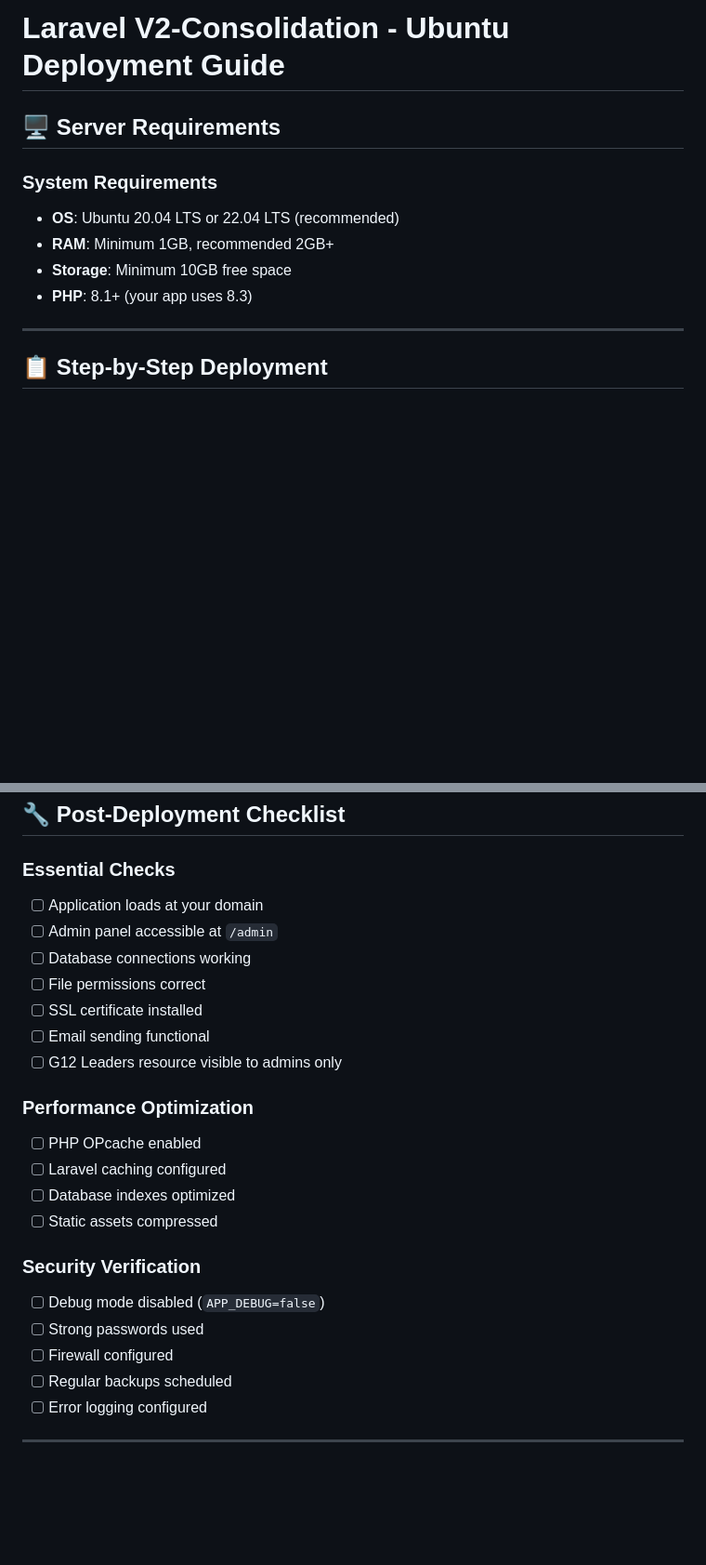
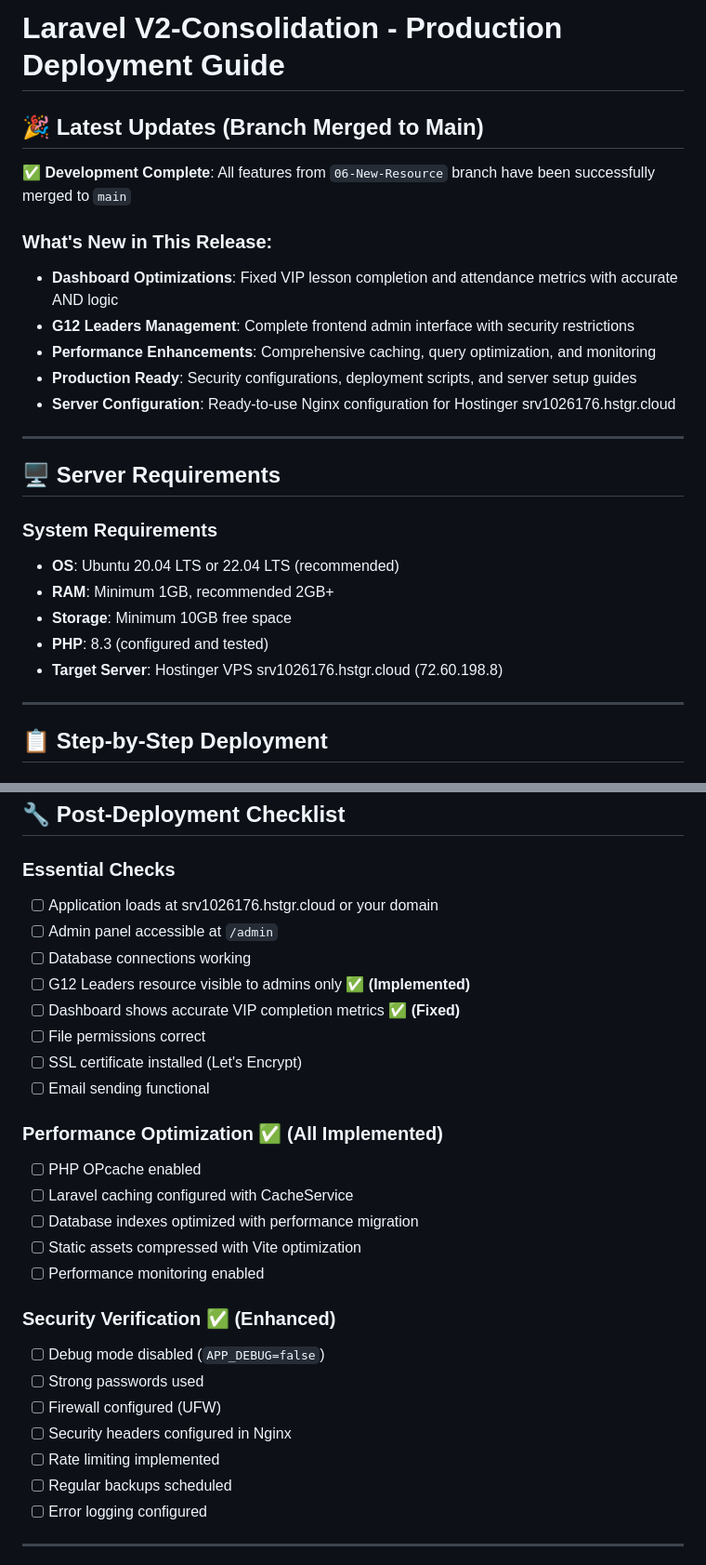
Before and after one commit to rsedilla/V1---Consolidation, a Markdown page: DEPLOYMENT.md, 2 parts joined by grey strips. Shown at 93% size. GitHub-like rendering; blank space fills up the shorter version.

```diff
--- a/DEPLOYMENT.md
+++ b/DEPLOYMENT.md
@@ -1,4 +1,17 @@
-# Laravel V2-Consolidation - Ubuntu Deployment Guide
+# Laravel V2-Consolidation - Production Deployment Guide
+
+## 🎉 Latest Updates (Branch Merged to Main)
+
+**✅ Development Complete**: All features from `06-New-Resource` branch have been successfully merged to `main`
+
+### What's New in This Release:
+- **Dashboard Optimizations**: Fixed VIP lesson completion and attendance metrics with accurate AND logic
+- **G12 Leaders Management**: Complete frontend admin interface with security restrictions
+- **Performance Enhancements**: Comprehensive caching, query optimization, and monitoring
+- **Production Ready**: Security configurations, deployment scripts, and server setup guides
+- **Server Configuration**: Ready-to-use Nginx configuration for Hostinger srv1026176.hstgr.cloud
+
+---
 
 ## 🖥️ Server Requirements
 
@@ -6,7 +19,8 @@
 - **OS**: Ubuntu 20.04 LTS or 22.04 LTS (recommended)
 - **RAM**: Minimum 1GB, recommended 2GB+
 - **Storage**: Minimum 10GB free space
-- **PHP**: 8.1+ (your app uses 8.3)
+- **PHP**: 8.3 (configured and tested)
+- **Target Server**: Hostinger VPS srv1026176.hstgr.cloud (72.60.198.8)
 
 ---
 
@@ -286,24 +310,28 @@ sudo supervisorctl start laravel-worker:*
 ## 🔧 Post-Deployment Checklist
 
 ### Essential Checks
-- [ ] Application loads at your domain
+- [ ] Application loads at srv1026176.hstgr.cloud or your domain
 - [ ] Admin panel accessible at `/admin`
 - [ ] Database connections working
+- [ ] G12 Leaders resource visible to admins only ✅ **(Implemented)**
+- [ ] Dashboard shows accurate VIP completion metrics ✅ **(Fixed)**
 - [ ] File permissions correct
-- [ ] SSL certificate installed
+- [ ] SSL certificate installed (Let's Encrypt)
 - [ ] Email sending functional
-- [ ] G12 Leaders resource visible to admins only
 
-### Performance Optimization
+### Performance Optimization ✅ **(All Implemented)**
 - [ ] PHP OPcache enabled
-- [ ] Laravel caching configured
-- [ ] Database indexes optimized
-- [ ] Static assets compressed
+- [ ] Laravel caching configured with CacheService
+- [ ] Database indexes optimized with performance migration
+- [ ] Static assets compressed with Vite optimization
+- [ ] Performance monitoring enabled
 
-### Security Verification
+### Security Verification ✅ **(Enhanced)**
 - [ ] Debug mode disabled (`APP_DEBUG=false`)
 - [ ] Strong passwords used
-- [ ] Firewall configured
+- [ ] Firewall configured (UFW)
+- [ ] Security headers configured in Nginx
+- [ ] Rate limiting implemented
 - [ ] Regular backups scheduled
 - [ ] Error logging configured
 
```
Also changed, not shown: other parts of DEPLOYMENT.md (+79 -8 lines).
